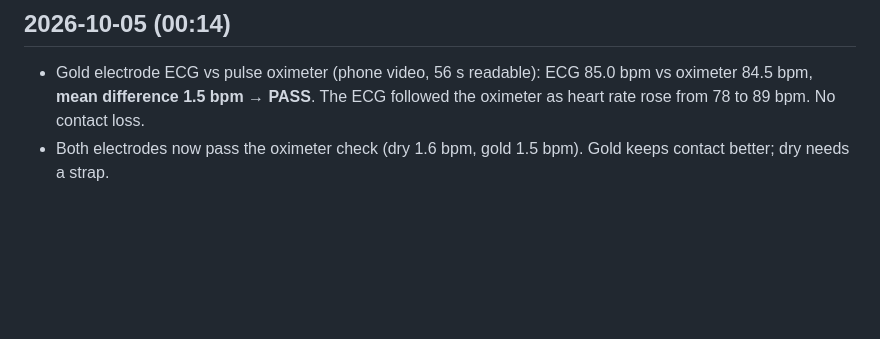
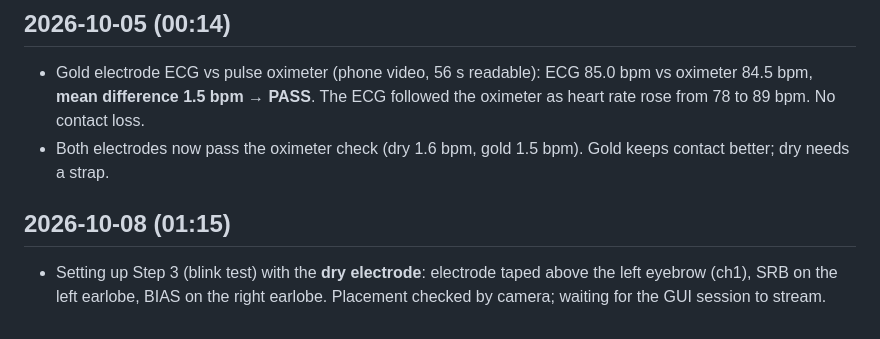
Before and after one commit to akshitagarwal123/openbci-cyton-validation, a Markdown page: notes/daily_log.md, the part around the change. Rendered like a GitHub page; blank space fills up the shorter version.

Commit message:
Add dry-electrode blink test setup photo
Co-Authored-By: Claude Opus 5.5 <noreply@anthropic.com>
Claude-Session: https://claude.ai/code/session_01Q7u5KdGYszRuSvFQNJc5DP

```diff
--- a/notes/daily_log.md
+++ b/notes/daily_log.md
@@ -63,3 +63,7 @@ Short check-ins: what we did, what we learned, what's next. Newest first.
 
 - Gold electrode ECG vs pulse oximeter (phone video, 56 s readable): ECG 85.0 bpm vs oximeter 84.5 bpm, **mean difference 1.5 bpm → PASS**. The ECG followed the oximeter as heart rate rose from 78 to 89 bpm. No contact loss.
 - Both electrodes now pass the oximeter check (dry 1.6 bpm, gold 1.5 bpm). Gold keeps contact better; dry needs a strap.
+
+## 2026-10-08 (01:15)
+
+- Setting up Step 3 (blink test) with the **dry electrode**: electrode taped above the left eyebrow (ch1), SRB on the left earlobe, BIAS on the right earlobe. Placement checked by camera; waiting for the GUI session to stream.
```
Also changed, not shown: notes/validation_tracker.md (+2 -0 lines), notes/images/blink_setup_dry.jpg (added).
